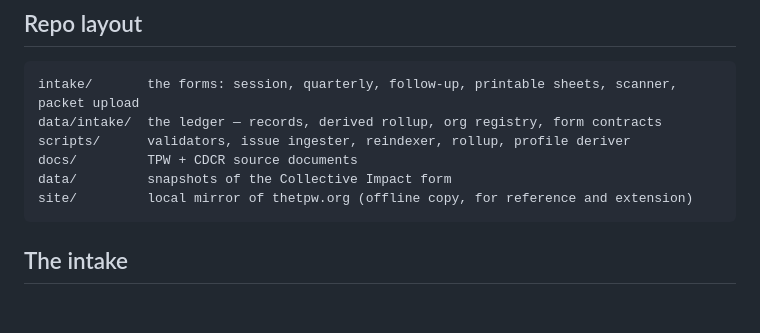
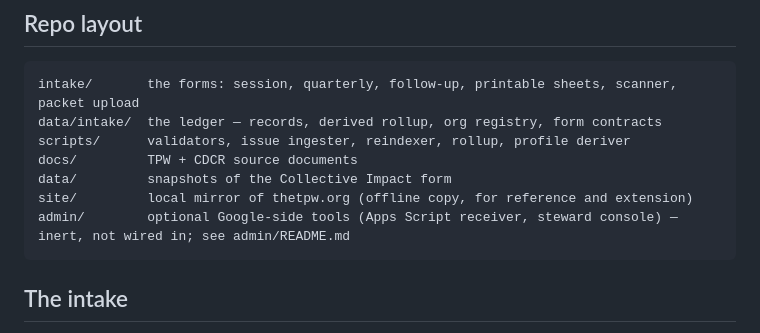
Before and after one commit to Avery2/tpw-hackathon, a Markdown page: README.md, the part around the change. Rendered like a GitHub page; blank space fills up the shorter version.

Commit message:
docs: note the optional admin/ tools in the map

````diff
--- a/README.md
+++ b/README.md
@@ -100,6 +100,7 @@ scripts/      validators, issue ingester, reindexer, rollup, profile deriver
 docs/         TPW + CDCR source documents
 data/         snapshots of the Collective Impact form
 site/         local mirror of thetpw.org (offline copy, for reference and extension)
+admin/        optional Google-side tools (Apps Script receiver, steward console) — inert, not wired in; see admin/README.md
 ```
 
 ## The intake
````
Also changed, not shown: admin/README.md (added, +61 -0 lines).
